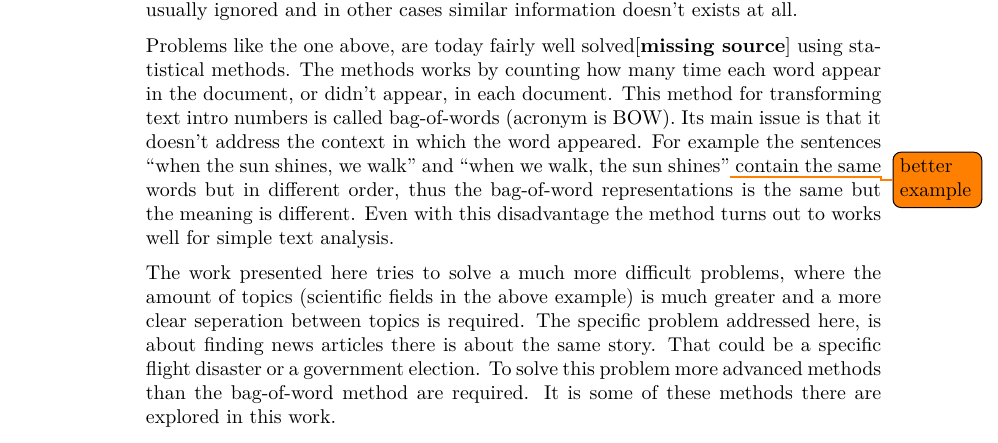
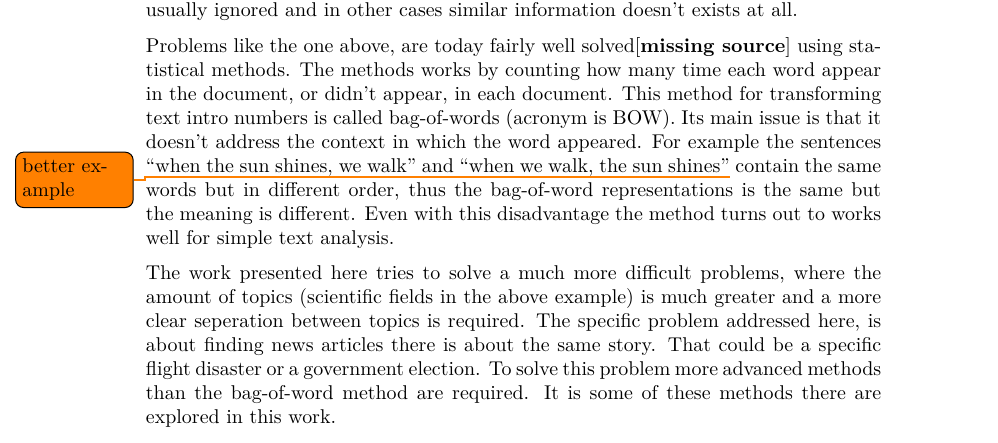
Before and after one commit to AndreasMadsen/bachelor-report, a LaTeX thesis (Thesis.tex, which reads preamble/general.tex): part of page 12 of 18, cut so that both start at the same text. Compiled offline with XeLaTeX; a missing font is replaced by an installed copy or a similar font.

Commit message:
[latex] put marginpar in outer position and use footnote font size

```diff
--- a/preamble/general.tex
+++ b/preamble/general.tex
@@ -46,6 +46,7 @@
 
 \checkandfixthelayout                 % Check if errors in paper format!
 \sideparmargin{outer}                 % Put sidemargins in outer position
+\reversemarginpar			 % Put marginpar in outer position
 
 % Links
 \usepackage[hyphens]{url}             % Allow hyphens in URL's
@@ -64,7 +65,10 @@
 
 % Paragraph style (no indent and space between pragraphs)
 \setlength{\parindent}{0pt}
+\setlength{\marginparwidth}{60pt}
 \nonzeroparskip
+
+\newcommand{\marginnote}[1]{\marginpar{\footnotesize{#1}}}
 
 % Definea hrule there doesn't depend on the chars, used in the mychaperstyle
 \newcommand{\HRule}[1][\medskipamount]{\par
```
